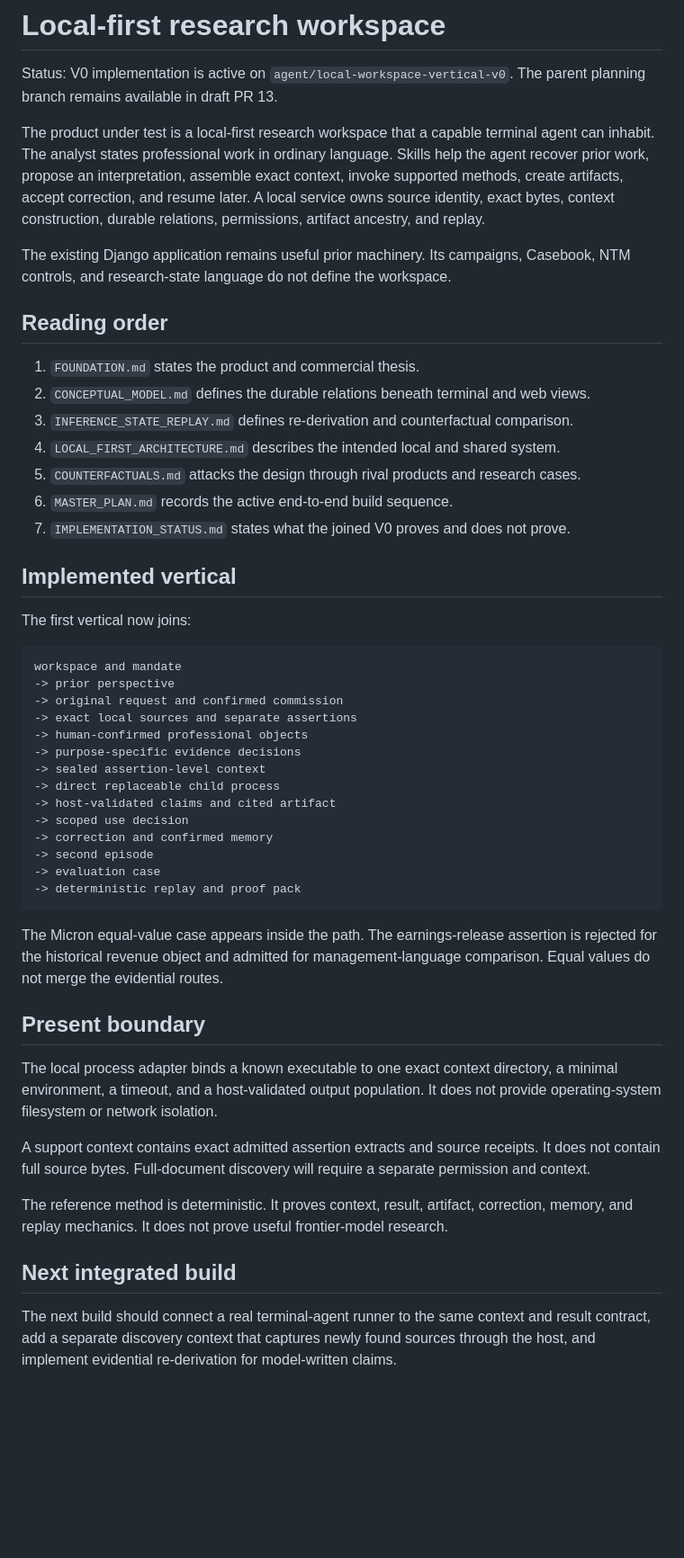
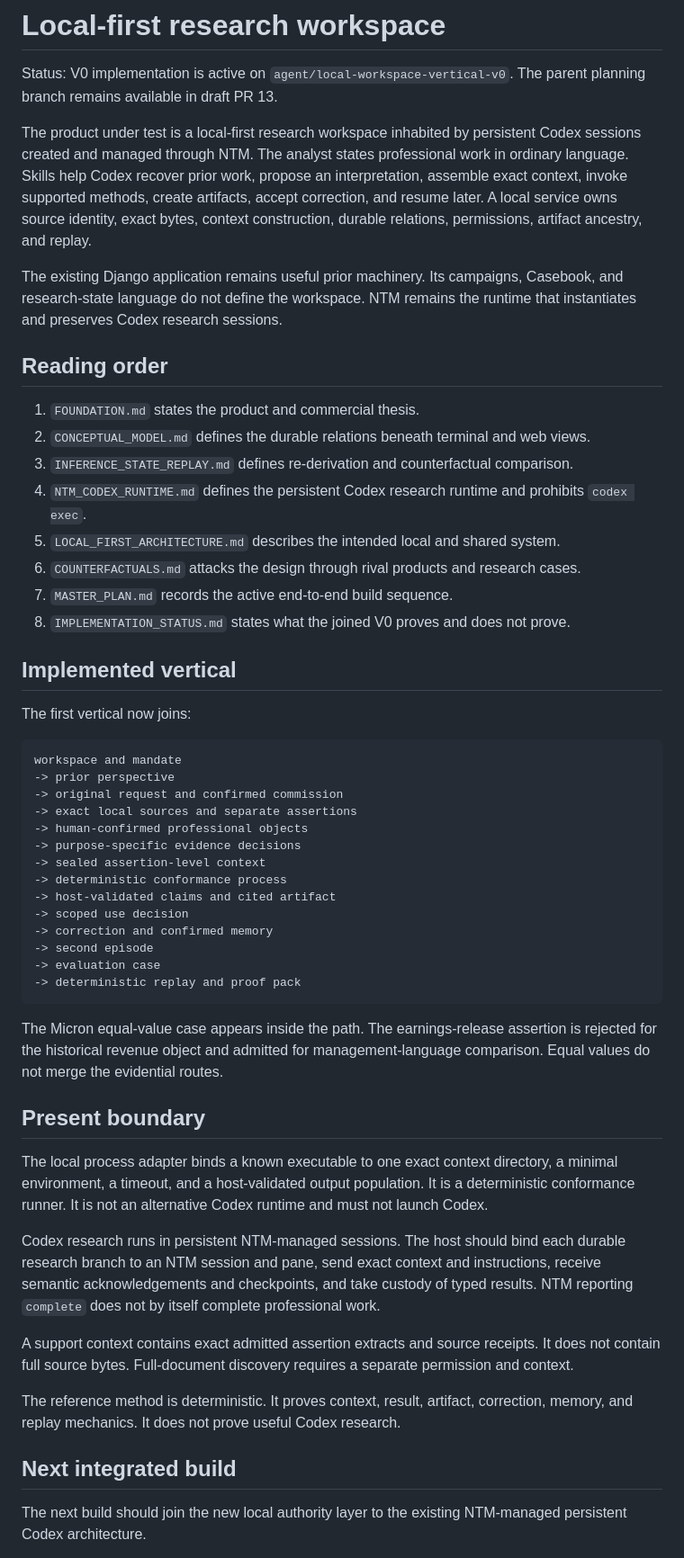
Before and after one commit to TJ4519/equities-research-cognition, a Markdown page: docs/workspace/README.md, the part around one of its changes. Shown at 90% size. Drawn GitHub-style; blank space fills up the shorter version.

Commit message:
Make NTM persistent Codex sessions the sole research runtime

```diff
--- a/docs/workspace/README.md
+++ b/docs/workspace/README.md
@@ -2,19 +2,20 @@
 
 Status: V0 implementation is active on `agent/local-workspace-vertical-v0`. The parent planning branch remains available in draft PR 13.
 
-The product under test is a local-first research workspace that a capable terminal agent can inhabit. The analyst states professional work in ordinary language. Skills help the agent recover prior work, propose an interpretation, assemble exact context, invoke supported methods, create artifacts, accept correction, and resume later. A local service owns source identity, exact bytes, context construction, durable relations, permissions, artifact ancestry, and replay.
+The product under test is a local-first research workspace inhabited by persistent Codex sessions created and managed through NTM. The analyst states professional work in ordinary language. Skills help Codex recover prior work, propose an interpretation, assemble exact context, invoke supported methods, create artifacts, accept correction, and resume later. A local service owns source identity, exact bytes, context construction, durable relations, permissions, artifact ancestry, and replay.
 
-The existing Django application remains useful prior machinery. Its campaigns, Casebook, NTM controls, and research-state language do not define the workspace.
+The existing Django application remains useful prior machinery. Its campaigns, Casebook, and research-state language do not define the workspace. NTM remains the runtime that instantiates and preserves Codex research sessions.
 
 ## Reading order
 
 1. `FOUNDATION.md` states the product and commercial thesis.
 2. `CONCEPTUAL_MODEL.md` defines the durable relations beneath terminal and web views.
 3. `INFERENCE_STATE_REPLAY.md` defines re-derivation and counterfactual comparison.
-4. `LOCAL_FIRST_ARCHITECTURE.md` describes the intended local and shared system.
-5. `COUNTERFACTUALS.md` attacks the design through rival products and research cases.
-6. `MASTER_PLAN.md` records the active end-to-end build sequence.
-7. `IMPLEMENTATION_STATUS.md` states what the joined V0 proves and does not prove.
+4. `NTM_CODEX_RUNTIME.md` defines the persistent Codex research runtime and prohibits `codex exec`.
+5. `LOCAL_FIRST_ARCHITECTURE.md` describes the intended local and shared system.
+6. `COUNTERFACTUALS.md` attacks the design through rival products and research cases.
+7. `MASTER_PLAN.md` records the active end-to-end build sequence.
+8. `IMPLEMENTATION_STATUS.md` states what the joined V0 proves and does not prove.
 
 ## Implemented vertical
 
@@ -28,7 +29,7 @@ workspace and mandate
 -> human-confirmed professional objects
 -> purpose-specific evidence decisions
 -> sealed assertion-level context
--> direct replaceable child process
+-> deterministic conformance process
 -> host-validated claims and cited artifact
 -> scoped use decision
 -> correction and confirmed memory
@@ -41,13 +42,15 @@ The Micron equal-value case appears inside the path. The earnings-release assert
 
 ## Present boundary
 
-The local process adapter binds a known executable to one exact context directory, a minimal environment, a timeout, and a host-validated output population. It does not provide operating-system filesystem or network isolation.
+The local process adapter binds a known executable to one exact context directory, a minimal environment, a timeout, and a host-validated output population. It is a deterministic conformance runner. It is not an alternative Codex runtime and must not launch Codex.
 
-A support context contains exact admitted assertion extracts and source receipts. It does not contain full source bytes. Full-document discovery will require a separate permission and context.
+Codex research runs in persistent NTM-managed sessions. The host should bind each durable research branch to an NTM session and pane, send exact context and instructions, receive semantic acknowledgements and checkpoints, and take custody of typed results. NTM reporting `complete` does not by itself complete professional work.
 
-The reference method is deterministic. It proves context, result, artifact, correction, memory, and replay mechanics. It does not prove useful frontier-model research.
+A support context contains exact admitted assertion extracts and source receipts. It does not contain full source bytes. Full-document discovery requires a separate permission and context.
+
+The reference method is deterministic. It proves context, result, artifact, correction, memory, and replay mechanics. It does not prove useful Codex research.
 
 ## Next integrated build
 
-The next build should connect a real terminal-agent runner to the same context and result contract, add a separate discovery context that captures newly found sources through the host, and implement evidential re-derivation for model-written claims.
+The next build should join the new local authority layer to the existing NTM-managed persistent Codex architecture.
 
```
Also changed, not shown: other parts of docs/workspace/README.md (+5 -1 lines).
